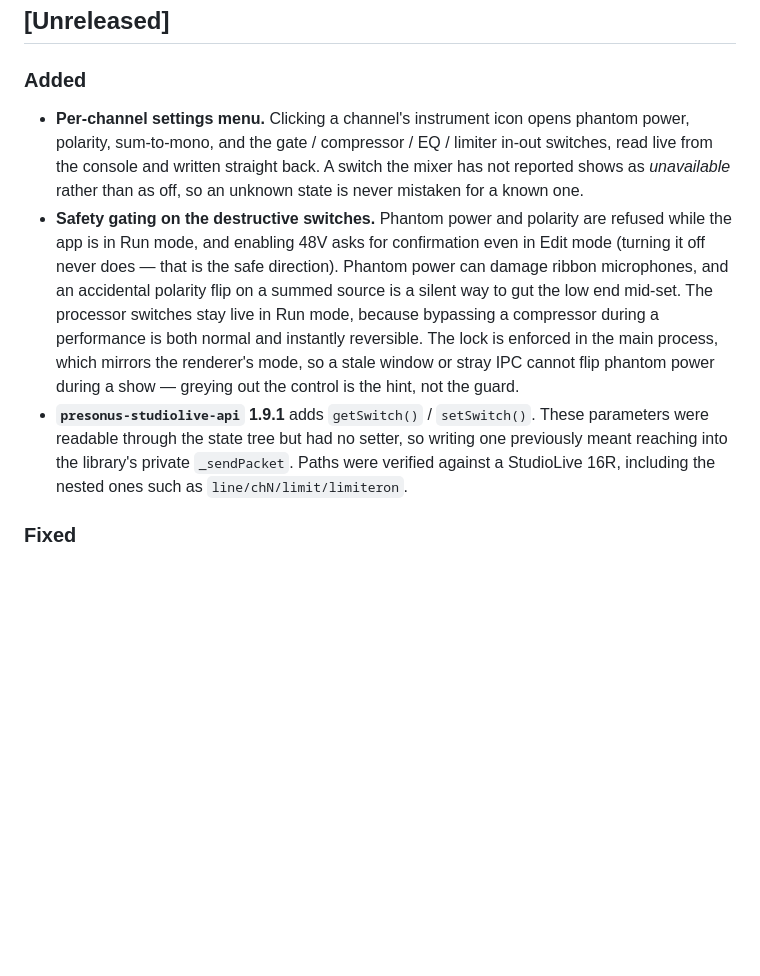
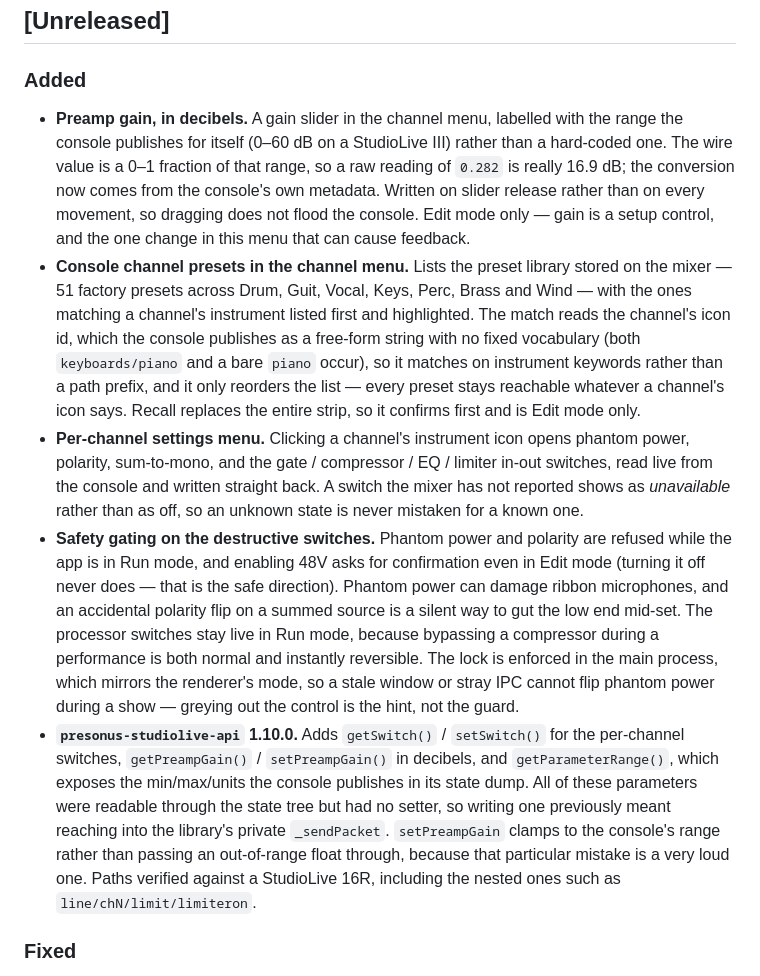
Before and after one commit to sandinak/studiolive-midi-controller, a Markdown page: CHANGELOG.md, the part around the change. Rendered like a GitHub page; blank space fills up the shorter version.

```diff
--- a/CHANGELOG.md
+++ b/CHANGELOG.md
@@ -8,9 +8,11 @@ and this project adheres to [Semantic Versioning](https://semver.org/spec/v2.0.0
 ## [Unreleased]
 
 ### Added
+- **Preamp gain, in decibels.** A gain slider in the channel menu, labelled with the range the console publishes for itself (0–60 dB on a StudioLive III) rather than a hard-coded one. The wire value is a 0–1 fraction of that range, so a raw reading of `0.282` is really 16.9 dB; the conversion now comes from the console's own metadata. Written on slider release rather than on every movement, so dragging does not flood the console. Edit mode only — gain is a setup control, and the one change in this menu that can cause feedback.
+- **Console channel presets in the channel menu.** Lists the preset library stored on the mixer — 51 factory presets across Drum, Guit, Vocal, Keys, Perc, Brass and Wind — with the ones matching a channel's instrument listed first and highlighted. The match reads the channel's icon id, which the console publishes as a free-form string with no fixed vocabulary (both `keyboards/piano` and a bare `piano` occur), so it matches on instrument keywords rather than a path prefix, and it only reorders the list — every preset stays reachable whatever a channel's icon says. Recall replaces the entire strip, so it confirms first and is Edit mode only.
 - **Per-channel settings menu.** Clicking a channel's instrument icon opens phantom power, polarity, sum-to-mono, and the gate / compressor / EQ / limiter in-out switches, read live from the console and written straight back. A switch the mixer has not reported shows as *unavailable* rather than as off, so an unknown state is never mistaken for a known one.
 - **Safety gating on the destructive switches.** Phantom power and polarity are refused while the app is in Run mode, and enabling 48V asks for confirmation even in Edit mode (turning it off never does — that is the safe direction). Phantom power can damage ribbon microphones, and an accidental polarity flip on a summed source is a silent way to gut the low end mid-set. The processor switches stay live in Run mode, because bypassing a compressor during a performance is both normal and instantly reversible. The lock is enforced in the main process, which mirrors the renderer's mode, so a stale window or stray IPC cannot flip phantom power during a show — greying out the control is the hint, not the guard.
-- **`presonus-studiolive-api` 1.9.1** adds `getSwitch()` / `setSwitch()`. These parameters were readable through the state tree but had no setter, so writing one previously meant reaching into the library's private `_sendPacket`. Paths were verified against a StudioLive 16R, including the nested ones such as `line/chN/limit/limiteron`.
+- **`presonus-studiolive-api` 1.10.0.** Adds `getSwitch()` / `setSwitch()` for the per-channel switches, `getPreampGain()` / `setPreampGain()` in decibels, and `getParameterRange()`, which exposes the min/max/units the console publishes in its state dump. All of these parameters were readable through the state tree but had no setter, so writing one previously meant reaching into the library's private `_sendPacket`. `setPreampGain` clamps to the console's range rather than passing an out-of-range float through, because that particular mistake is a very loud one. Paths verified against a StudioLive 16R, including the nested ones such as `line/chN/limit/limiteron`.
 
 ### Fixed
 - **Channel labels truncated on Linux.** The default Linux sans is wider than the macOS system font, so fader name and mapping badges that fit on a Mac ("Snare Top", "Playback L", "CC21 Ch1") ellipsized there by 1-5px. `fitFaderLabels()` now steps the font size down one notch for the badges that actually overflow, on any platform — which also helps the long channel names a console can hand back. Labels that are genuinely too long still ellipsize rather than shrink into illegibility. Reads are batched ahead of the writes, so the common case of nothing overflowing costs a single layout pass.
```
Also changed, not shown: README.md (+9 -4 lines), docs/usage.md (+30 -0 lines), docs/images/channel-menu-run-mode.png, docs/images/channel-menu.png, docs/images/main-window-annotated.png, docs/images/main-window.png, 10 other files.
